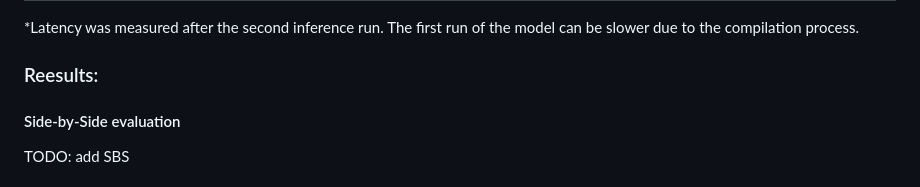
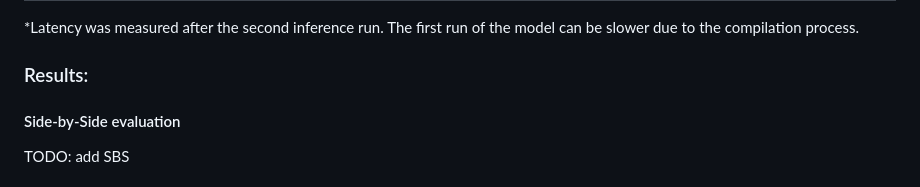
Before and after one commit to ai-forever/Kandinsky-5, a Markdown page: README.md, the part around the change. Rendered like a GitHub page.

Commit message:
typo fix

```diff
--- a/README.md
+++ b/README.md
@@ -51,7 +51,7 @@ All models are available in two versions: for generating 5-second and 10-second
 
 *Latency was measured after the second inference run. The first run of the model can be slower due to the compilation process.
 
-### Reesults:
+### Results:
 
 #### Side-by-Side evaluation
 TODO: add SBS
```
